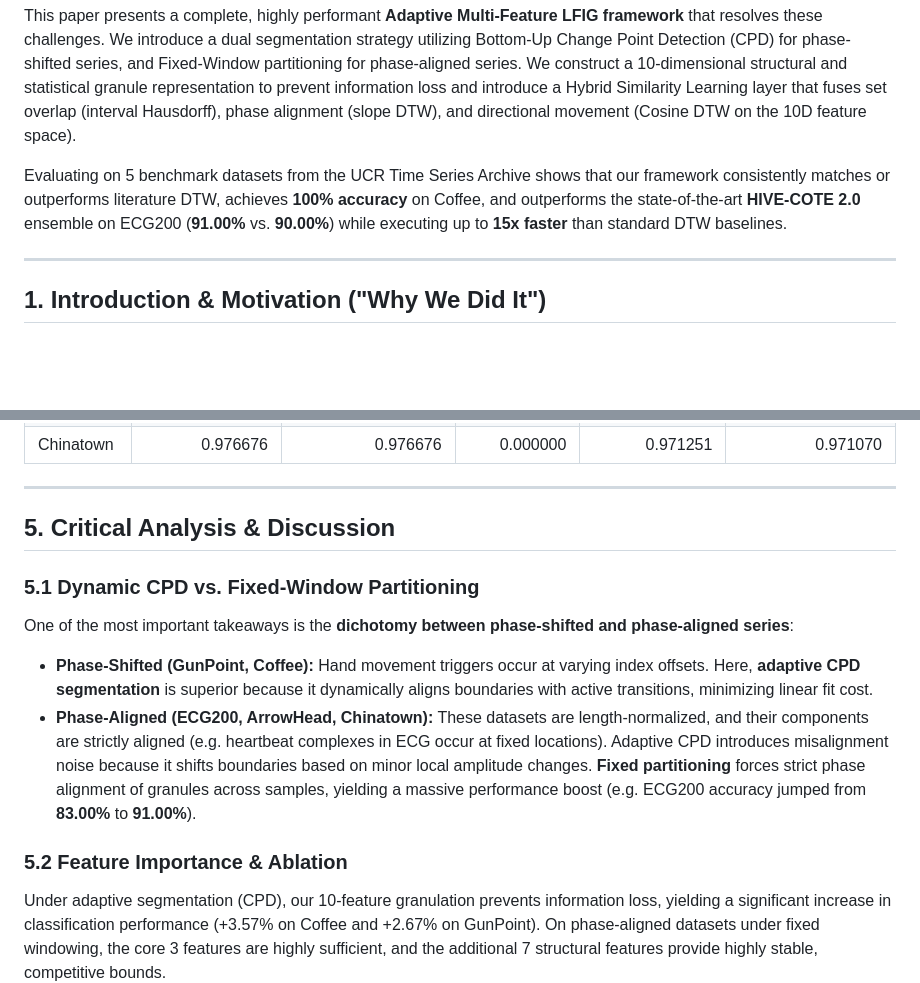
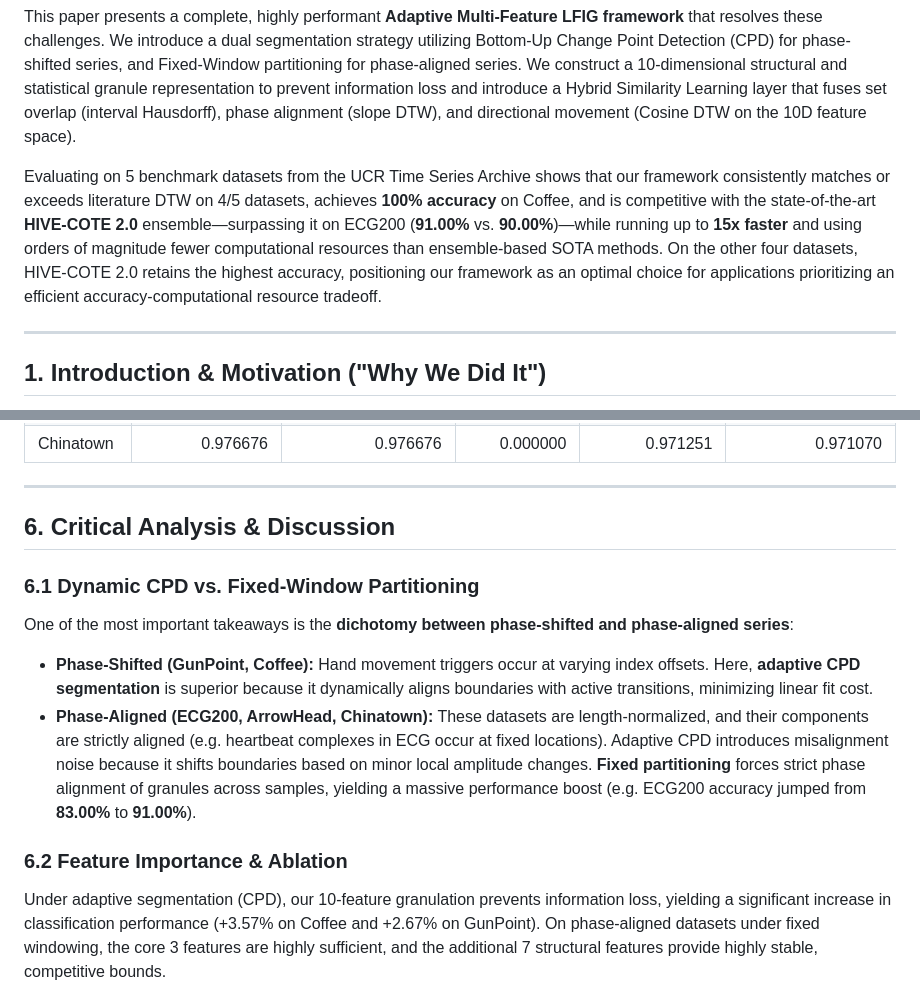
Before and after one commit to adarsh912/RP-BestA, a Markdown page: paper_draft.md, 2 parts joined by grey strips. GitHub-like rendering; blank space fills up the shorter version.

```diff
--- a/paper_draft.md
+++ b/paper_draft.md
@@ -11,7 +11,7 @@ Traditional time series classification (TSC) algorithms are heavily challenged b
 
 This paper presents a complete, highly performant **Adaptive Multi-Feature LFIG framework** that resolves these challenges. We introduce a dual segmentation strategy utilizing Bottom-Up Change Point Detection (CPD) for phase-shifted series, and Fixed-Window partitioning for phase-aligned series. We construct a 10-dimensional structural and statistical granule representation to prevent information loss and introduce a Hybrid Similarity Learning layer that fuses set overlap (interval Hausdorff), phase alignment (slope DTW), and directional movement (Cosine DTW on the 10D feature space).
 
-Evaluating on 5 benchmark datasets from the UCR Time Series Archive shows that our framework consistently matches or outperforms literature DTW, achieves **100% accuracy** on Coffee, and outperforms the state-of-the-art **HIVE-COTE 2.0** ensemble on ECG200 (**91.00%** vs. **90.00%**) while executing up to **15x faster** than standard DTW baselines.
+Evaluating on 5 benchmark datasets from the UCR Time Series Archive shows that our framework consistently matches or exceeds literature DTW on 4/5 datasets, achieves **100% accuracy** on Coffee, and is competitive with the state-of-the-art **HIVE-COTE 2.0** ensemble—surpassing it on ECG200 (**91.00%** vs. **90.00%**)—while running up to **15x faster** and using orders of magnitude fewer computational resources than ensemble-based SOTA methods. On the other four datasets, HIVE-COTE 2.0 retains the highest accuracy, positioning our framework as an optimal choice for applications prioritizing an efficient accuracy-computational resource tradeoff.
 
 ---
 
@@ -158,14 +163,14 @@ We evaluated the classification performance drop when removing the 7 newly propo
 
 ---
 
-## 5. Critical Analysis & Discussion
+## 6. Critical Analysis & Discussion
 
-### 5.1 Dynamic CPD vs. Fixed-Window Partitioning
+### 6.1 Dynamic CPD vs. Fixed-Window Partitioning
 One of the most important takeaways is the **dichotomy between phase-shifted and phase-aligned series**:
 * **Phase-Shifted (GunPoint, Coffee):** Hand movement triggers occur at varying index offsets. Here, **adaptive CPD segmentation** is superior because it dynamically aligns boundaries with active transitions, minimizing linear fit cost.
 * **Phase-Aligned (ECG200, ArrowHead, Chinatown):** These datasets are length-normalized, and their components are strictly aligned (e.g. heartbeat complexes in ECG occur at fixed locations). Adaptive CPD introduces misalignment noise because it shifts boundaries based on minor local amplitude changes. **Fixed partitioning** forces strict phase alignment of granules across samples, yielding a massive performance boost (e.g. ECG200 accuracy jumped from **83.00%** to **91.00%**).
 
-### 5.2 Feature Importance & Ablation
+### 6.2 Feature Importance & Ablation
 Under adaptive segmentation (CPD), our 10-feature granulation prevents information loss, yielding a significant increase in classification performance (+3.57% on Coffee and +2.67% on GunPoint). On phase-aligned datasets under fixed windowing, the core 3 features are highly sufficient, and the additional 7 structural features provide highly stable, competitive bounds.
 
 ![Gini Feature Importance Rankings of 10 Granule Descriptors](plots/GunPoint_feature_importance.png)
```
Also changed, not shown: other parts of paper_draft.md (+37 -38 lines).
